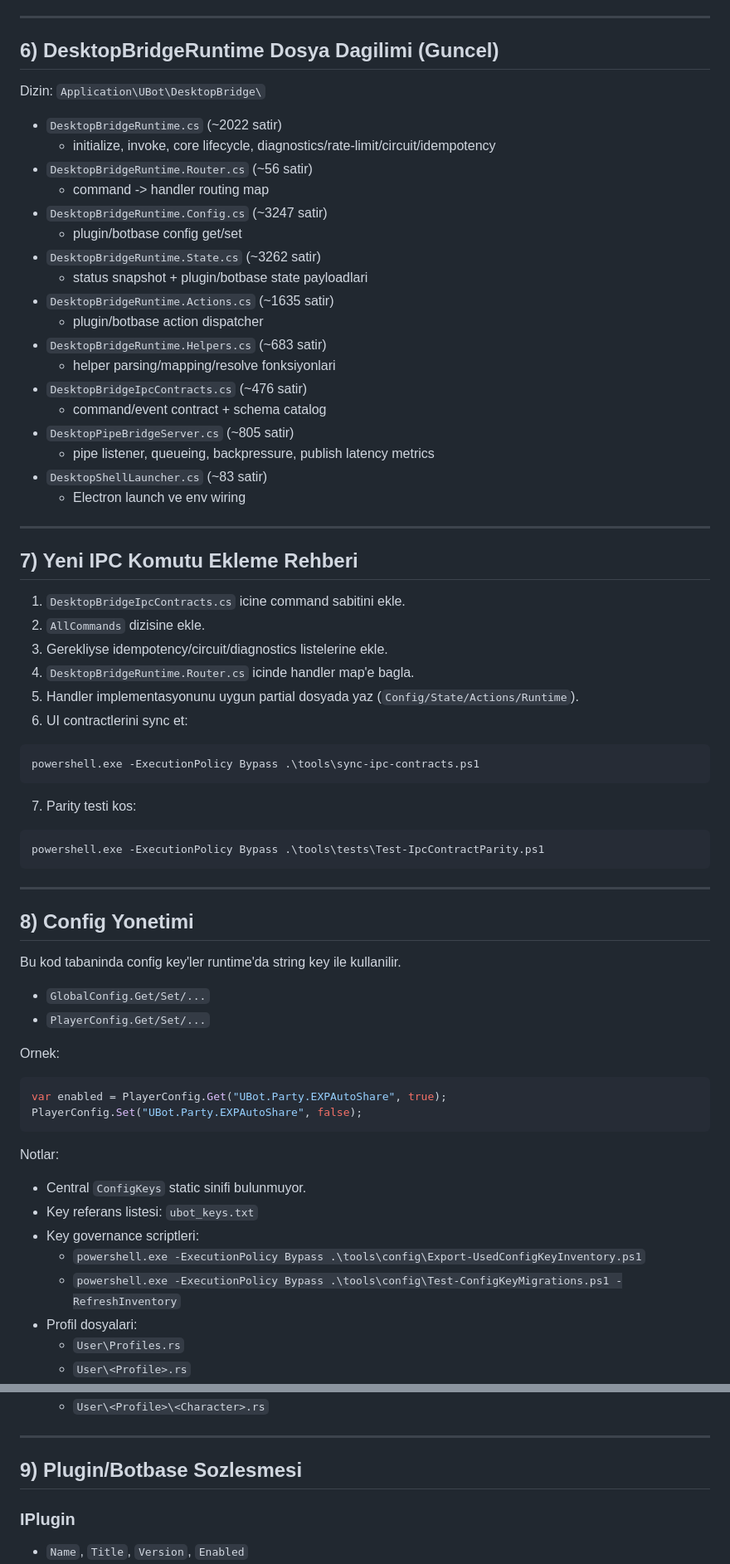
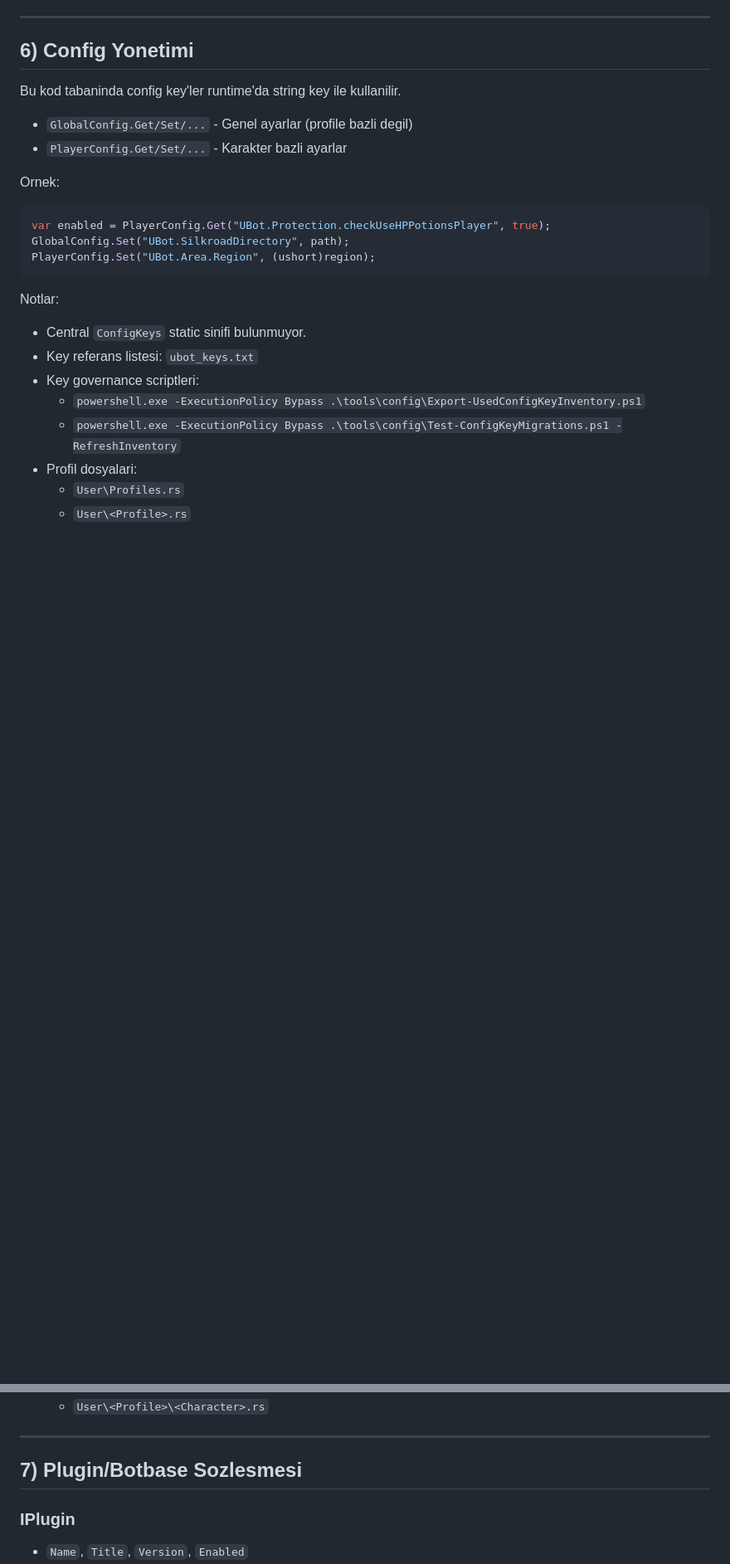
Before and after one commit to mmaanniissaa93-pixel/UbotAva, a Markdown page: AGENTS.md, 2 parts joined by grey strips. Shown at 83% size. Rendered like a GitHub page; blank space fills up the shorter version.

````diff
--- a/AGENTS.md
+++ b/AGENTS.md
@@ -159,63 +158,19 @@ Version:
 
 ---
 
-## 6) DesktopBridgeRuntime Dosya Dagilimi (Guncel)
-
-Dizin: `Application\UBot\DesktopBridge\`
-
-- `DesktopBridgeRuntime.cs` (~2022 satir)
-  - initialize, invoke, core lifecycle, diagnostics/rate-limit/circuit/idempotency
-- `DesktopBridgeRuntime.Router.cs` (~56 satir)
-  - command -> handler routing map
-- `DesktopBridgeRuntime.Config.cs` (~3247 satir)
-  - plugin/botbase config get/set
-- `DesktopBridgeRuntime.State.cs` (~3262 satir)
-  - status snapshot + plugin/botbase state payloadlari
-- `DesktopBridgeRuntime.Actions.cs` (~1635 satir)
-  - plugin/botbase action dispatcher
-- `DesktopBridgeRuntime.Helpers.cs` (~683 satir)
-  - helper parsing/mapping/resolve fonksiyonlari
-- `DesktopBridgeIpcContracts.cs` (~476 satir)
-  - command/event contract + schema catalog
-- `DesktopPipeBridgeServer.cs` (~805 satir)
-  - pipe listener, queueing, backpressure, publish latency metrics
-- `DesktopShellLauncher.cs` (~83 satir)
-  - Electron launch ve env wiring
-
----
-
-## 7) Yeni IPC Komutu Ekleme Rehberi
-
-1. `DesktopBridgeIpcContracts.cs` icine command sabitini ekle.
-2. `AllCommands` dizisine ekle.
-3. Gerekliyse idempotency/circuit/diagnostics listelerine ekle.
-4. `DesktopBridgeRuntime.Router.cs` icinde handler map'e bagla.
-5. Handler implementasyonunu uygun partial dosyada yaz (`Config/State/Actions/Runtime`).
-6. UI contractlerini sync et:
-
-```powershell
-powershell.exe -ExecutionPolicy Bypass .\tools\sync-ipc-contracts.ps1
-```
-
-7. Parity testi kos:
-
-```powershell
-powershell.exe -ExecutionPolicy Bypass .\tools\tests\Test-IpcContractParity.ps1
-```
-
----
-
-## 8) Config Yonetimi
+## 6) Config Yonetimi
 
 Bu kod tabaninda config key'ler runtime'da string key ile kullanilir.
-- `GlobalConfig.Get/Set/...`
-- `PlayerConfig.Get/Set/...`
+
+- `GlobalConfig.Get/Set/...` - Genel ayarlar (profile bazli degil)
+- `PlayerConfig.Get/Set/...` - Karakter bazli ayarlar
 
 Ornek:
 
 ```csharp
-var enabled = PlayerConfig.Get("UBot.Party.EXPAutoShare", true);
-PlayerConfig.Set("UBot.Party.EXPAutoShare", false);
+var enabled = PlayerConfig.Get("UBot.Protection.checkUseHPPotionsPlayer", true);
+GlobalConfig.Set("UBot.SilkroadDirectory", path);
+PlayerConfig.Set("UBot.Area.Region", (ushort)region);
 ```
 
 Notlar:
@@ -231,7 +186,7 @@ Notlar:
 
 ---
 
-## 9) Plugin/Botbase Sozlesmesi
+## 7) Plugin/Botbase Sozlesmesi
 
 ### IPlugin
 - `Name`, `Title`, `Version`, `Enabled`
````
Also changed, not shown: other parts of AGENTS.md (+110 -100 lines).
